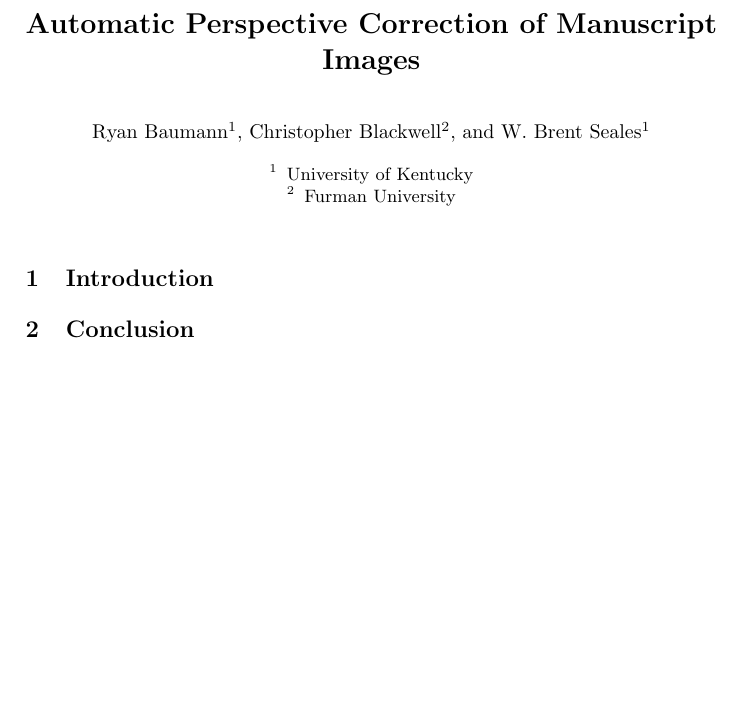
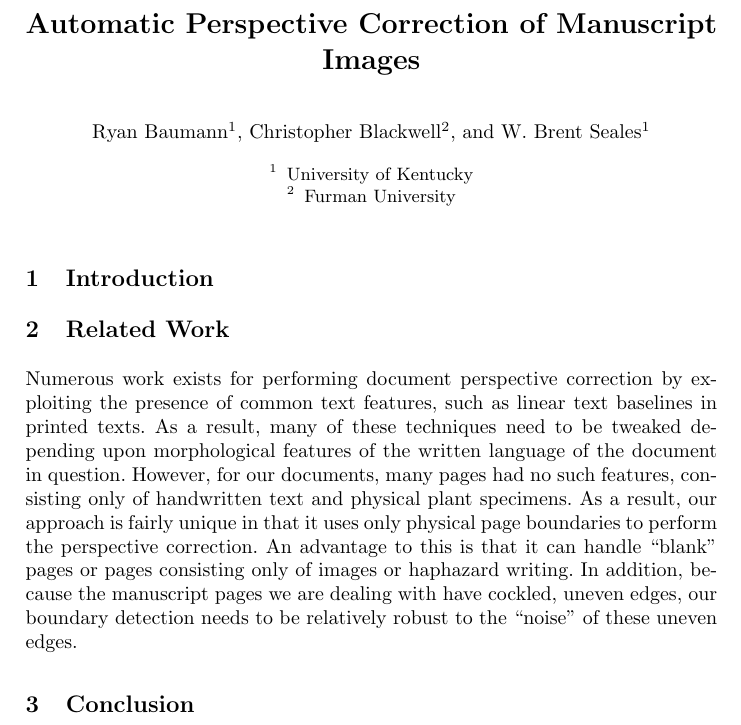
Before and after one commit to ryanfb/papers-ICADL12, a LaTeX paper (icadl12.tex): part of the page, cut so that both start at the same text, the shorter picture padded with empty space. Compiled offline with pdfLaTeX.

Commit message:
Related work stub

```diff
--- a/icadl12.tex
+++ b/icadl12.tex
@@ -22,6 +22,19 @@ Furman University}
 
 \section{Introduction}
 
+\section{Related Work}
+
+Numerous work exists for performing document perspective correction by exploiting the presence of
+common text features, such as linear text baselines in printed texts.
+As a result, many of these techniques need to be tweaked depending upon morphological features of
+the written language of the document in question.
+However, for our documents,
+many pages had no such features, consisting only of handwritten text and physical plant
+specimens. As a result, our approach is fairly unique in that it uses only physical page boundaries to
+perform the perspective correction. An advantage to this is that it can handle “blank” pages or pages
+consisting only of images or haphazard writing. In addition, because the manuscript pages we are dealing with have
+cockled, uneven edges, our boundary detection needs to be relatively robust to the “noise” of these uneven edges.
+
 \section{Conclusion}
 
 \end{document}
```
